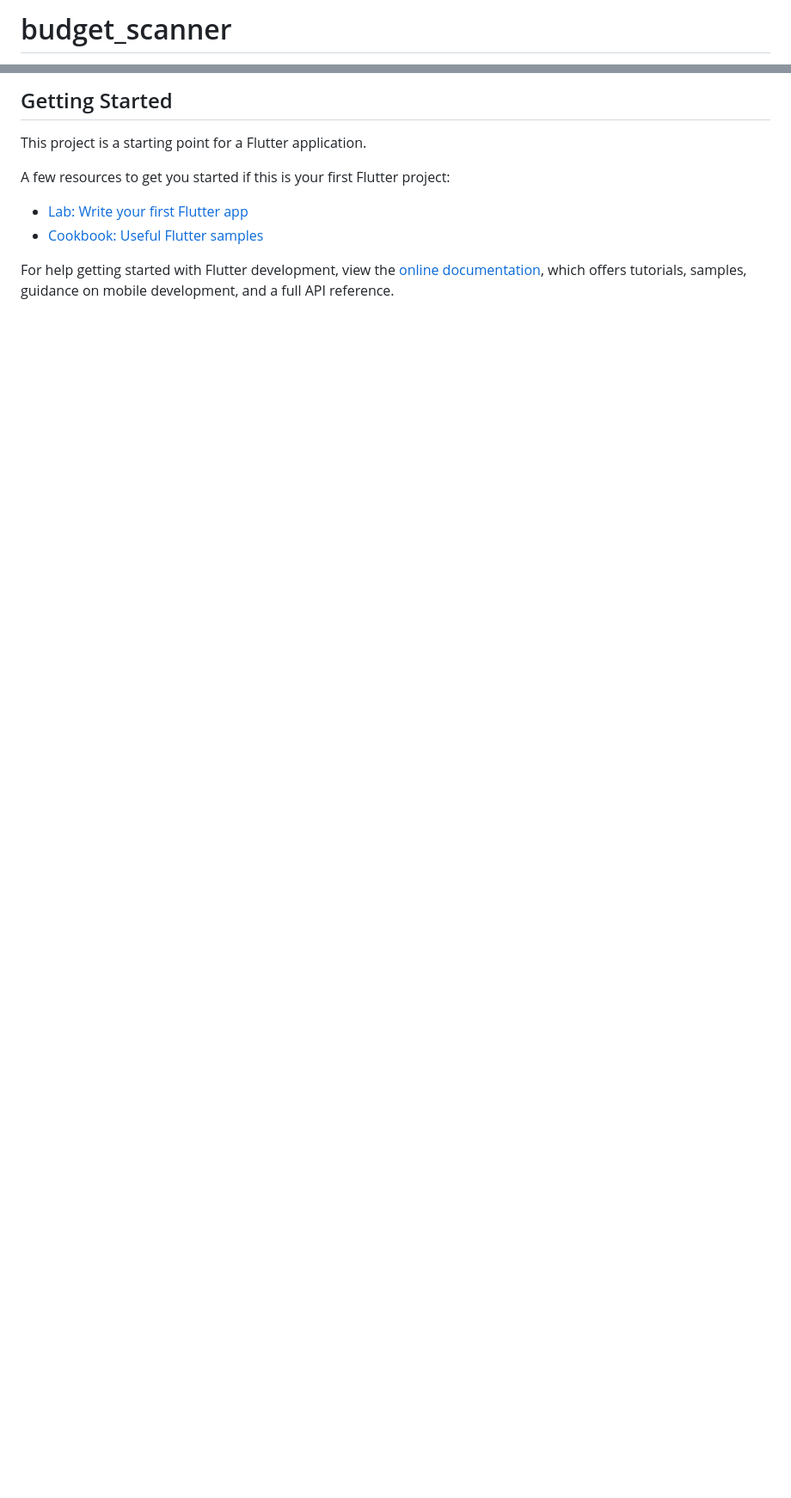
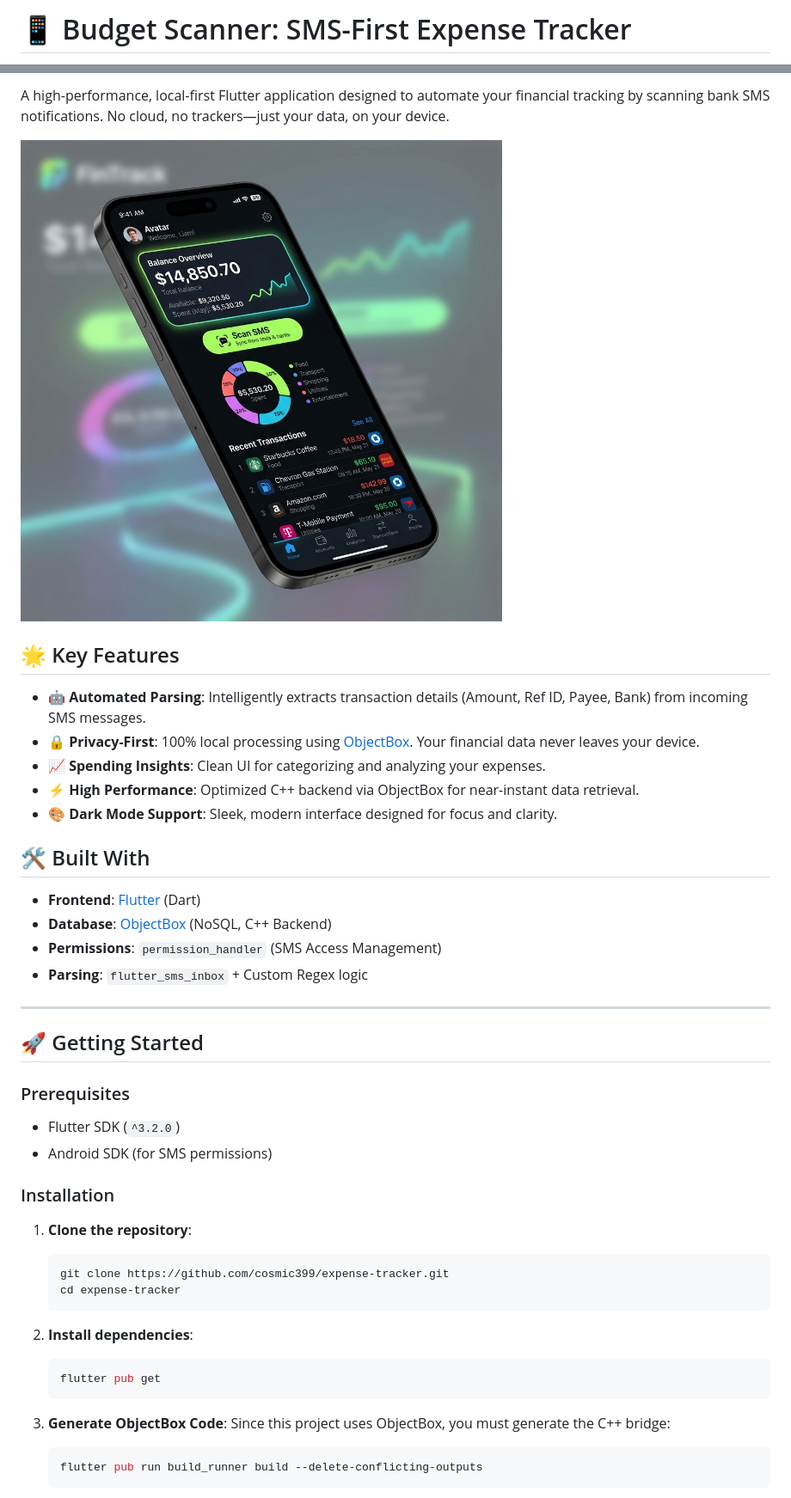
Before and after one commit to cosmic399/expense-tracker, a Markdown page: README.md, 2 parts joined by grey strips. Shown: that part at 86% size. GitHub-like rendering; pictures changed too: assets/header_mockup.png (added); blank space fills up the shorter version.

Commit message:
docs: upgrade README to premium design and add MIT license

````diff
--- a/README.md
+++ b/README.md
@@ -1,2 +1,2 @@
-# budget_scanner
+# 📱 Budget Scanner: SMS-First Expense Tracker
 
@@ -4,13 +6,48 @@ A new Flutter project.
 
-## Getting Started
+A high-performance, local-first Flutter application designed to automate your financial tracking by scanning bank SMS notifications. No cloud, no trackers—just your data, on your device.
 
-This project is a starting point for a Flutter application.
+![App Mockup](assets/header_mockup.png)
 
-A few resources to get you started if this is your first Flutter project:
+## 🌟 Key Features
 
-- [Lab: Write your first Flutter app](https://docs.flutter.dev/get-started/codelab)
-- [Cookbook: Useful Flutter samples](https://docs.flutter.dev/cookbook)
+-   **🤖 Automated Parsing**: Intelligently extracts transaction details (Amount, Ref ID, Payee, Bank) from incoming SMS messages.
+-   **🔒 Privacy-First**: 100% local processing using [ObjectBox](https://objectbox.io/). Your financial data never leaves your device.
+-   **📈 Spending Insights**: Clean UI for categorizing and analyzing your expenses.
+-   **⚡ High Performance**: Optimized C++ backend via ObjectBox for near-instant data retrieval.
+-   **🎨 Dark Mode Support**: Sleek, modern interface designed for focus and clarity.
 
-For help getting started with Flutter development, view the
-[online documentation](https://docs.flutter.dev/), which offers tutorials,
-samples, guidance on mobile development, and a full API reference.
+## 🛠️ Built With
+
+-   **Frontend**: [Flutter](https://flutter.dev) (Dart)
+-   **Database**: [ObjectBox](https://objectbox.io) (NoSQL, C++ Backend)
+-   **Permissions**: `permission_handler` (SMS Access Management)
+-   **Parsing**: `flutter_sms_inbox` + Custom Regex logic
+
+---
+
+## 🚀 Getting Started
+
+### Prerequisites
+
+-   Flutter SDK (`^3.2.0`)
+-   Android SDK (for SMS permissions)
+
+### Installation
+
+1.  **Clone the repository**:
+    ```bash
+    git clone https://github.com/cosmic399/expense-tracker.git
+    cd expense-tracker
+    ```
+
+2.  **Install dependencies**:
+    ```bash
+    flutter pub get
+    ```
+
+3.  **Generate ObjectBox Code**:
+    Since this project uses ObjectBox, you must generate the C++ bridge:
+    ```bash
+    flutter pub run build_runner build --delete-conflicting-outputs
+    ```
+
````
Also changed, not shown: other parts of README.md (+41 -1 lines), 1 other file.
